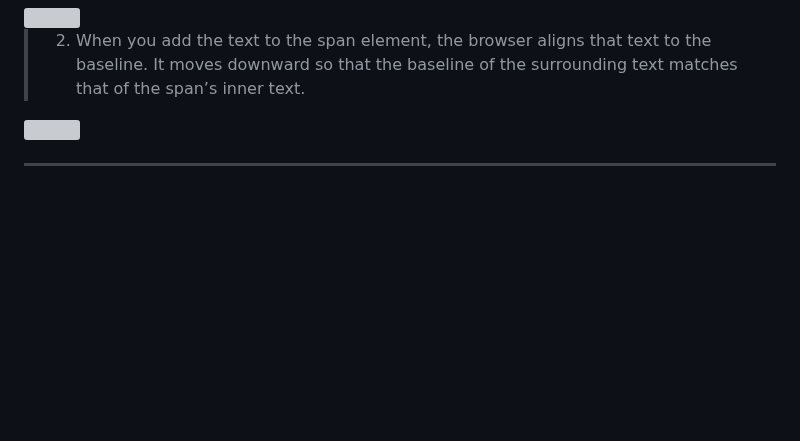
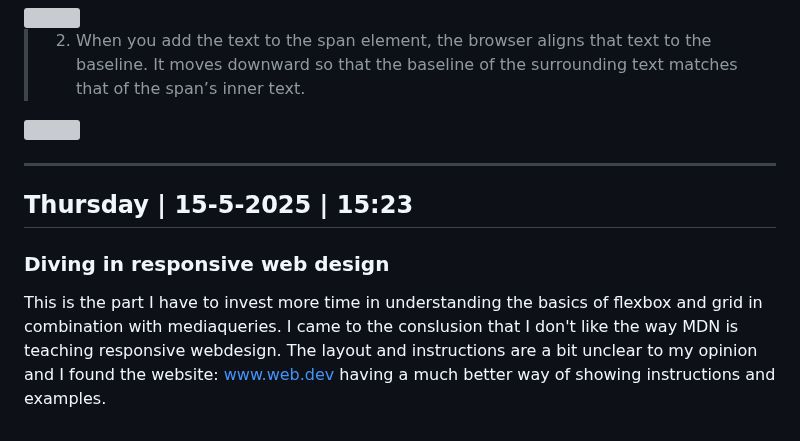
Before and after one commit to WhitneyWassenaar/ResponsiveWebDesign_Documentation_Project_1, a Markdown page: README.md, the part around the change. Rendered like a GitHub page; blank space fills up the shorter version; grey boxes are pictures that could not be loaded.

```diff
--- a/README.md
+++ b/README.md
@@ -62,3 +62,7 @@ Answer:
 <img src="https://global.discourse-cdn.com/freecodecamp/original/4X/d/b/8/db80f4c8dc1a2cac84542e186c6397a9800fbb3f.png">
 
 <hr>
+
+## Thursday | 15-5-2025 | 15:23
+### Diving in responsive web design
+This is the part I have to invest more time in understanding the basics of flexbox and grid in combination with mediaqueries. I came to the conslusion that I don't like the way MDN is teaching responsive webdesign. The layout and instructions are a bit unclear to my opinion and I found the website: <a href="https://web.dev/learn/design/welcome" alt="Link to webpage">www.web.dev</a> having a much better way of showing instructions and examples.
```
